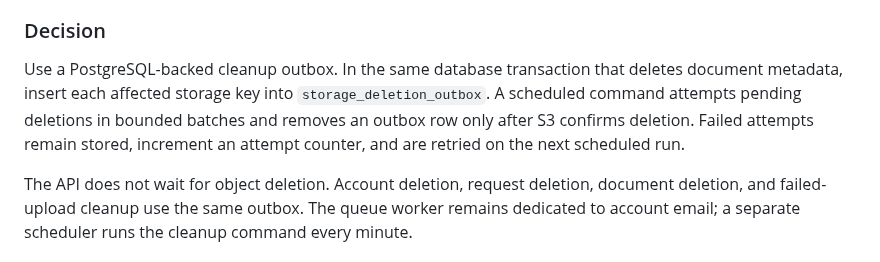
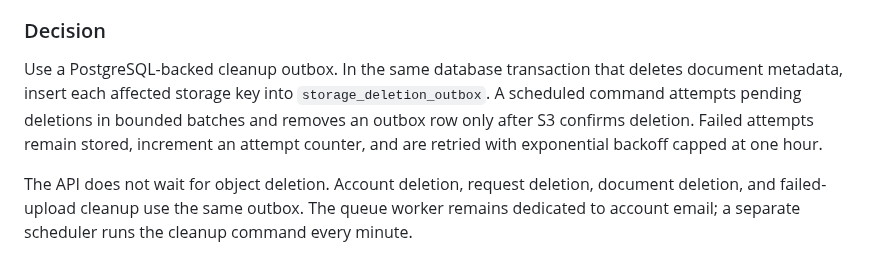
Before and after one commit to saeedhosan/sendocs, a Markdown page: docs/decisions.md, the part around the change. Rendered like a GitHub page.

Commit message:
docs: clarify cleanup retry backoff

```diff
--- a/docs/decisions.md
+++ b/docs/decisions.md
@@ -383,7 +383,7 @@ PostgreSQL metadata and S3 objects cannot participate in one atomic transaction.
 
 ### Decision
 
-Use a PostgreSQL-backed cleanup outbox. In the same database transaction that deletes document metadata, insert each affected storage key into `storage_deletion_outbox`. A scheduled command attempts pending deletions in bounded batches and removes an outbox row only after S3 confirms deletion. Failed attempts remain stored, increment an attempt counter, and are retried on the next scheduled run.
+Use a PostgreSQL-backed cleanup outbox. In the same database transaction that deletes document metadata, insert each affected storage key into `storage_deletion_outbox`. A scheduled command attempts pending deletions in bounded batches and removes an outbox row only after S3 confirms deletion. Failed attempts remain stored, increment an attempt counter, and are retried with exponential backoff capped at one hour.
 
 The API does not wait for object deletion. Account deletion, request deletion, document deletion, and failed-upload cleanup use the same outbox. The queue worker remains dedicated to account email; a separate scheduler runs the cleanup command every minute.
 
```
